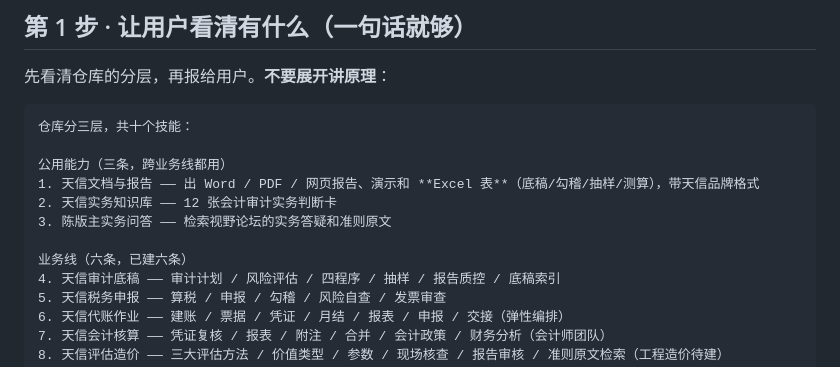
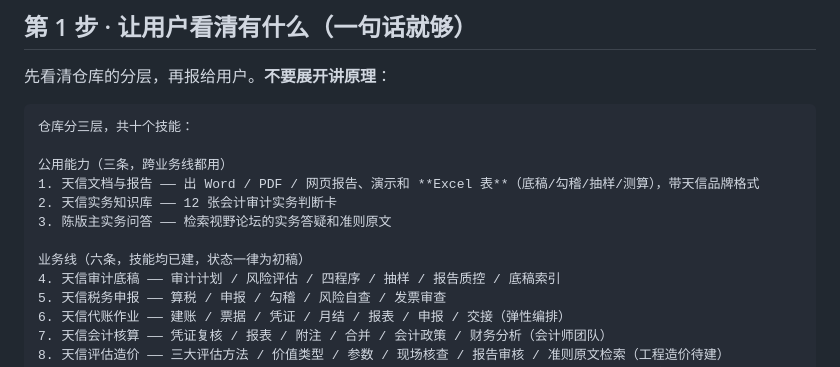
Before and after one commit to cyhzzz/tianxin-agents, a Markdown page: START-HERE.md, the part around the change. GitHub-like rendering.

```diff
--- a/START-HERE.md
+++ b/START-HERE.md
@@ -62,7 +62,7 @@ ls -d .workbuddy/skills 2>/dev/null
 2. 天信实务知识库 —— 12 张会计审计实务判断卡
 3. 陈版主实务问答 —— 检索视野论坛的实务答疑和准则原文
 
-业务线（六条，已建六条）
+业务线（六条，技能均已建，状态一律为初稿）
 4. 天信审计底稿 —— 审计计划 / 风险评估 / 四程序 / 抽样 / 报告质控 / 底稿索引
 5. 天信税务申报 —— 算税 / 申报 / 勾稽 / 风险自查 / 发票审查
 6. 天信代账作业 —— 建账 / 票据 / 凭证 / 月结 / 报表 / 申报 / 交接（弹性编排）
```
Also changed, not shown: AGENTS.md (+16 -0 lines), README.md (+11 -9 lines).
